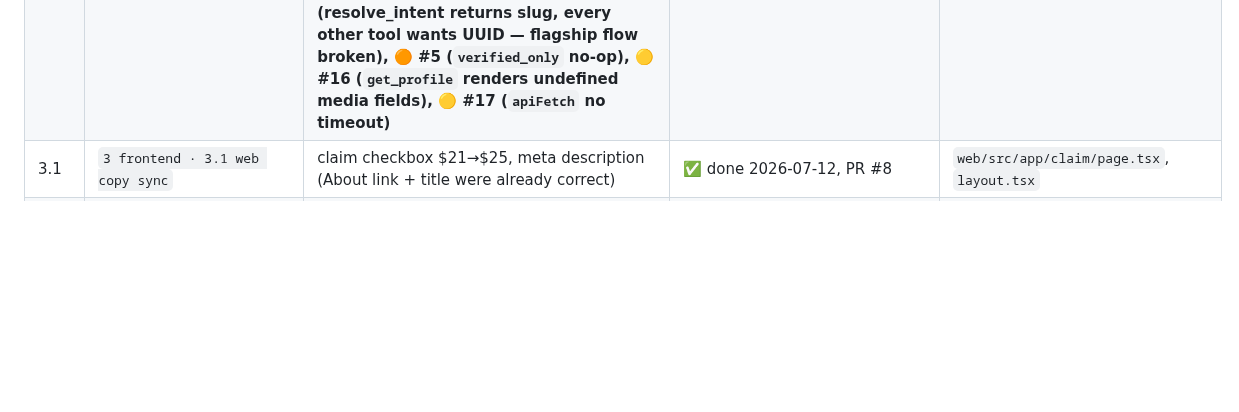
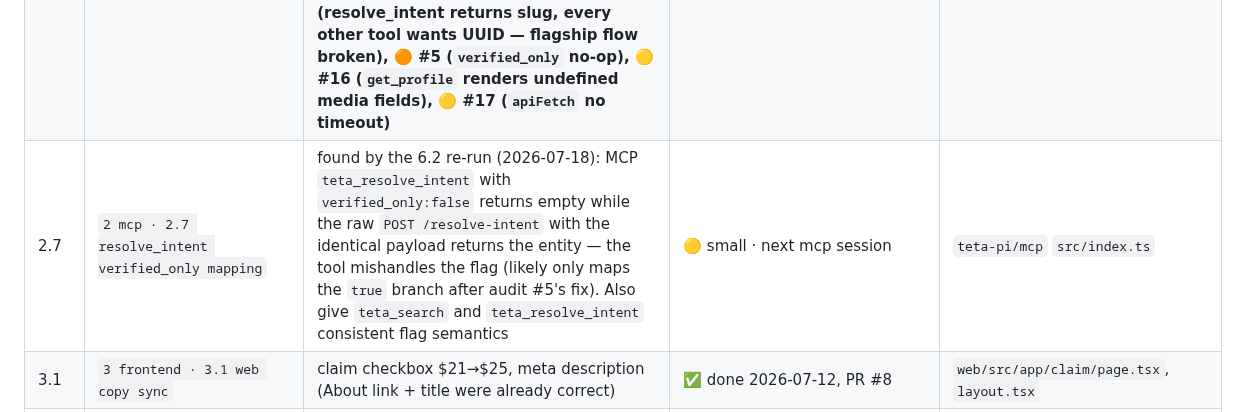
Before and after one commit to teta-pi/infra, a Markdown page: docs/roadmap.md, the part around one of its changes. GitHub-like rendering; blank space fills up the shorter version.

```diff
--- a/docs/roadmap.md
+++ b/docs/roadmap.md
@@ -33,6 +33,7 @@ File ownership is disjoint so sessions never collide in git.
 | 2.3 | `2 mcp · 2.3 SSE streaming` | roadmap #7 | 🔴 deferred: server load | — |
 | 2.4 | `2 mcp · 2.4 usage analytics` | roadmap #8 | 🔴 deferred: server load | — |
 | 2.5 | `2 mcp · 2.5 ecosystem hardening + listing` | **owner's end goal for direction 2: a fully working, debugged MCP in the Claude ecosystem (and others).** End-to-end test mcp.tetapi.dev from real clients (Claude Code/Desktop remote MCP, MCP Inspector), fix every protocol/manifest/tool-schema issue found; verify `/.well-known/mcp` + agent.json; then registry listings — official MCP registry, Claude connectors directory, other catalogs (actual submissions owner-approved). No new server features — hardening + distribution only, no sustained load. **Must absorb audit findings: 🔴 #2 (resolve_intent returns slug, every other tool wants UUID — flagship flow broken), 🟠 #5 (`verified_only` no-op), 🟡 #16 (`get_profile` renders undefined media fields), 🟡 #17 (`apiFetch` no timeout)** | ✅ done 2026-07-13, PR #31 (hardened: per-session transport, CORS, 15s timeout, server.json for listings; found new 🔴 backend /preview 500 → 1.12) | `mcp/src/*` (fixes only) + `routes/intent.py` (#2), `.well-known`, listing metadata, `docs/mcp.md` |
+| 2.7 | `2 mcp · 2.7 resolve_intent verified_only mapping` | found by the 6.2 re-run (2026-07-18): MCP `teta_resolve_intent` with `verified_only:false` returns empty while the raw `POST /resolve-intent` with the identical payload returns the entity — the tool mishandles the flag (likely only maps the `true` branch after audit #5's fix). Also give `teta_search` and `teta_resolve_intent` consistent flag semantics | 🟡 small · next mcp session | `teta-pi/mcp` `src/index.ts` |
 | 3.1 | `3 frontend · 3.1 web copy sync` | claim checkbox $21→$25, meta description (About link + title were already correct) | ✅ done 2026-07-12, PR #8 | `web/src/app/claim/page.tsx`, `layout.tsx` |
 | 3.2 | `3 frontend · 3.2 drag-to-reorder` | wire block reorder to `blockApi.reorder` (native HTML5 drag + rollback) + admin badge → "FOUNDING LOCKED" | ✅ done 2026-07-12, PR #11 | `web/…/profile/page.tsx`, `admin/page.tsx` |
 | 3.3 | `3 frontend · 3.3 camera capture` | → **moved to direction 14 (owner, 2026-07-12): camera is a standalone product, own session line.** See 14.1 | ➡ moved to 14.1 | — |
```
Also changed, not shown: other parts of docs/roadmap.md (+1 -1 lines), docs/changelog.md (+24 -0 lines).
